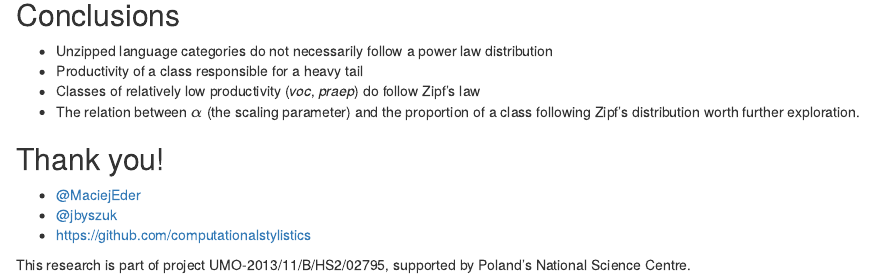
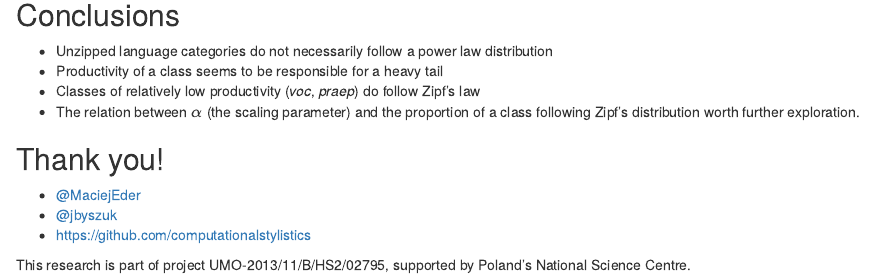
Before and after one commit to computationalstylistics/zipf_on_grammar, an R Markdown document (Zipf_Qualico2018.Rmd): the page in a window 1100 px wide, from 8490 px down. Rendered offline with R 4.5, knitr and Pandoc, with nearby package versions; some code elsewhere in the file could not run offline.

Commit message:
last touches

```diff
--- a/Zipf_Qualico2018.Rmd
+++ b/Zipf_Qualico2018.Rmd
@@ -444,7 +444,7 @@ legend("bottomleft", bty = "n", legend = paste(expression(R^2), "(adjusted) =",
 ## Conclusions
 
 * Unzipped language categories do not necessarily follow a power law distribution
-* Productivity of a class responsible for a heavy tail
+* Productivity of a class seems to be responsible for a heavy tail
 * Classes of relatively low productivity (_voc_, _praep_) do follow Zipf’s law
 * The relation between $\alpha$ (the scaling parameter) and the proportion of a class following Zipf’s distribution worth further exploration.
 
```
Also changed, not shown: Zipf_Qualico2018.html, index.html.
